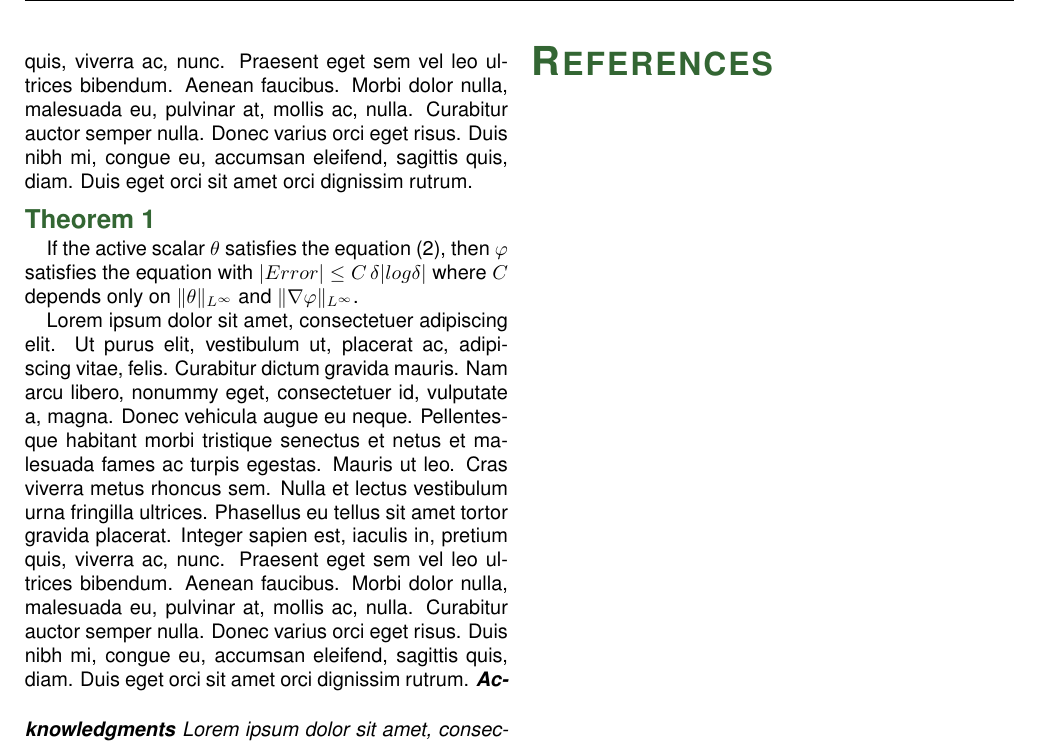
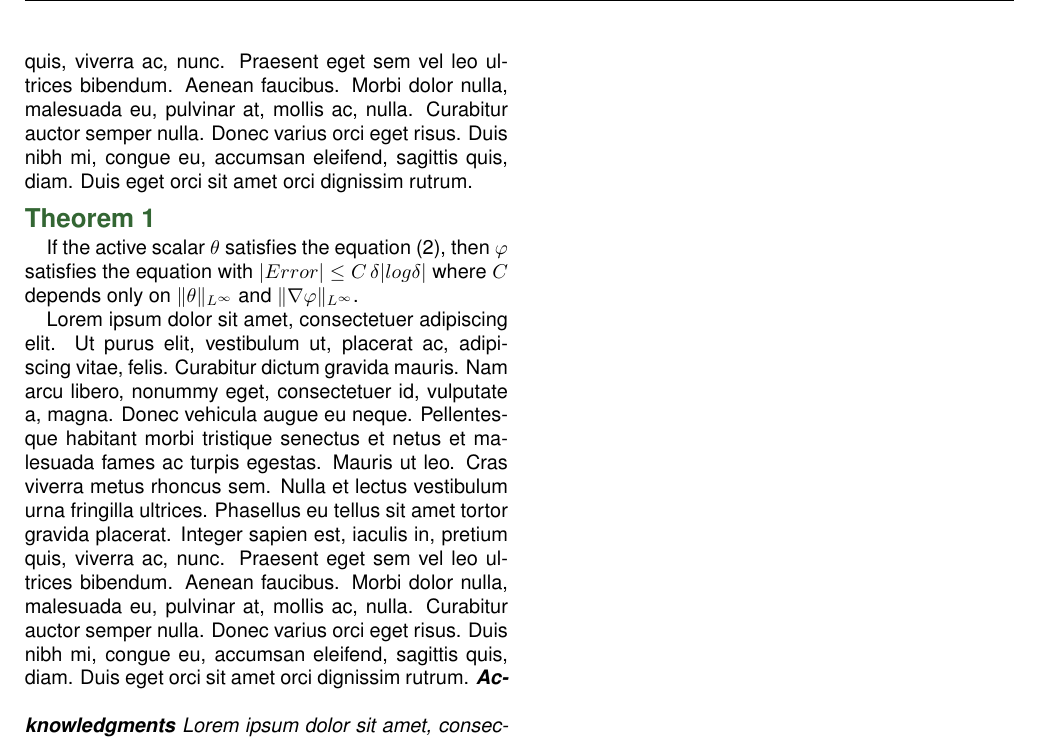
Before and after one commit to Astyan-42/skepticalscience_latex_template, a LaTeX document (fullexemple.tex, which reads ssjtwo.cls): part of page 3 of 3, cut so that both start at the same text. Compiled offline with pdfLaTeX.

Commit message:
changing the bibliography style to something better

```diff
--- a/fullexemple.tex
+++ b/fullexemple.tex
@@ -2,9 +2,9 @@
 \usepackage{lipsum}
 
 \doi{10.4000/exemple2.35942}
+\bibliographystyle{ssjtwo}
 
 \begin{document}
-
 
 \title{Title of the publication}
 \author[1]{Author A}
--- a/ssjtwo.cls
+++ b/ssjtwo.cls
@@ -36,6 +36,8 @@
 \RequirePackage{geometry}
 \RequirePackage{helvet}
 \RequirePackage{fancyhdr}
+%\RequirePackage{balance}
+\RequirePackage{flushend}
 
 % define new color
 \definecolor{orange}{RGB}{255,102,0}
@@ -64,13 +66,20 @@
 \chead{SIS \headerdate\today}
 \lhead{DOI: \@doi}
 
+%bibliography name redone property
+\renewcommand\refname{} %  empty the title
+\let\oldbibliography\bibliography % define oldbibliography to allow a recursive use
+\renewcommand{\bibliography}[1]{\begingroup%
+   						           \renewcommand{\section}[2]{}% only for this group, delete the title
+ 						           \oldbibliography{#1}% call of blibliography
+						        \endgroup}%
+
 %option
 % get arial
 \renewcommand{\familydefault}{\sfdefault}
 % set green as headlinecolor (don't work ?)
 \newcommand{\headlinecolor}{\normalcolor}
 \DeclareOption{green}{\renewcommand{\headlinecolor}{\color{greentitle}}}
-
 \ProcessOptions\relax
 
 % new title properties
@@ -116,26 +125,28 @@
 	\@startsection {section}{1}{\z@}%
     {0.30cm}%
     {0.10cm}%
-    {\fontsize{20}{24}\scshape\bfseries\headlinecolor}}
+    {\fontsize{20}{24}\scshape\bfseries\headlinecolor}}%
 
 
 % redefine the ways the subsection is printed need to change the spaces
 \renewcommand\subsection{
-	\@startsection {subsection}{2}{\z@}
-    {0.30cm}
-    {0.10cm}
-    {\fontsize{16}{19.2}\scshape\bfseries\headlinecolor}}
+	\@startsection {subsection}{2}{\z@}%
+    {0.30cm}%
+    {0.10cm}%
+    {\fontsize{16}{19.2}\scshape\bfseries\headlinecolor}}%
 
 \renewcommand\subsubsection{
-	\@startsection {subsubsection}{3}{\z@}
-    {0.15cm}
-    {0.05cm}
-    {\fontsize{13}{15.6}\bfseries\headlinecolor}}
+	\@startsection {subsubsection}{3}{\z@}%
+    {0.15cm}%
+    {0.05cm}%
+    {\fontsize{13}{15.6}\bfseries\headlinecolor}}%
+
+%no bibliography name
+
 
 % section have no number
 %\setcounter{secnumdepth}{0}
 
 % need to check the way the bibliography print
 % bibliography : need to be on a new part
-% bibliography : need to delete the ugly * http://www.latex-community.org/forum/viewtopic.php?f=50&t=3497 http://tex.stackexchange.com/questions/165378/biblatex-prints-an-unwanted-star
 % makebst
```
Also changed, not shown: simpleexemple.tex (+1 -4 lines), fullexemple.tex (23 more changed lines).
